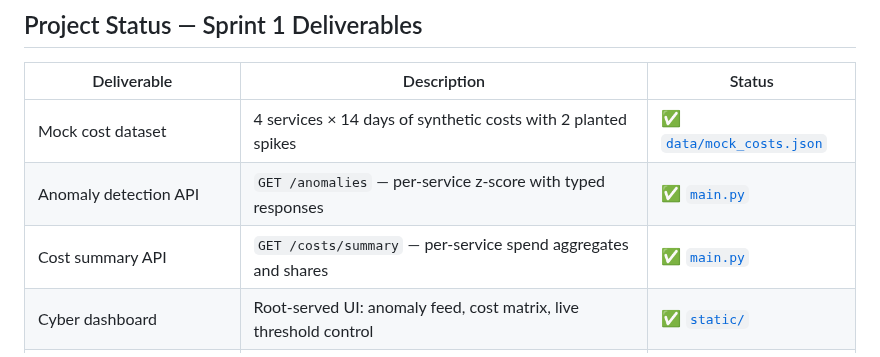
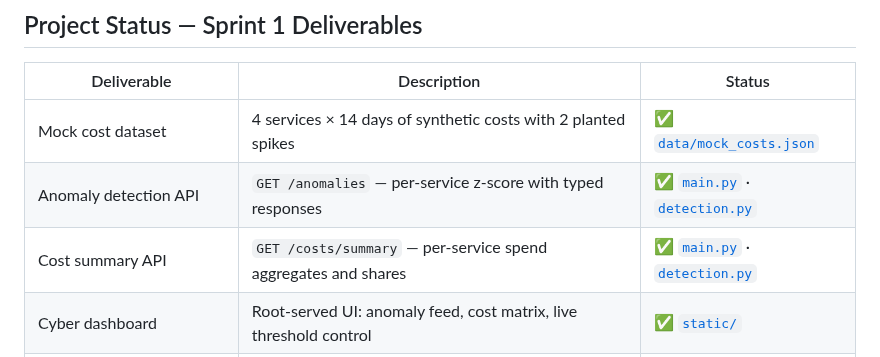
Before and after one commit to muratcan-ates/cloudsentinel, a Markdown page: README.md, the part around the change. GitHub-like rendering.

Commit message:
docs: point detection evidence links at detection.py

```diff
--- a/README.md
+++ b/README.md
@@ -160,8 +160,8 @@ docker run -p 8000:8000 cloudsentinel
 | Deliverable | Description | Status |
 |---|---|---|
 | Mock cost dataset | 4 services × 14 days of synthetic costs with 2 planted spikes | ✅ [`data/mock_costs.json`](data/mock_costs.json) |
-| Anomaly detection API | `GET /anomalies` — per-service z-score with typed responses | ✅ [`main.py`](main.py) |
-| Cost summary API | `GET /costs/summary` — per-service spend aggregates and shares | ✅ [`main.py`](main.py) |
+| Anomaly detection API | `GET /anomalies` — per-service z-score with typed responses | ✅ [`main.py`](main.py) · [`detection.py`](detection.py) |
+| Cost summary API | `GET /costs/summary` — per-service spend aggregates and shares | ✅ [`main.py`](main.py) · [`detection.py`](detection.py) |
 | Cyber dashboard | Root-served UI: anomaly feed, cost matrix, live threshold control | ✅ [`static/`](static/) |
 | Test suite | 27 pytest cases: detection, aggregation, filtering, export, validation, dashboard | ✅ [`tests/`](tests/) |
 | Containerization | `python:3.12-slim` image | ✅ [`Dockerfile`](Dockerfile) |
```
